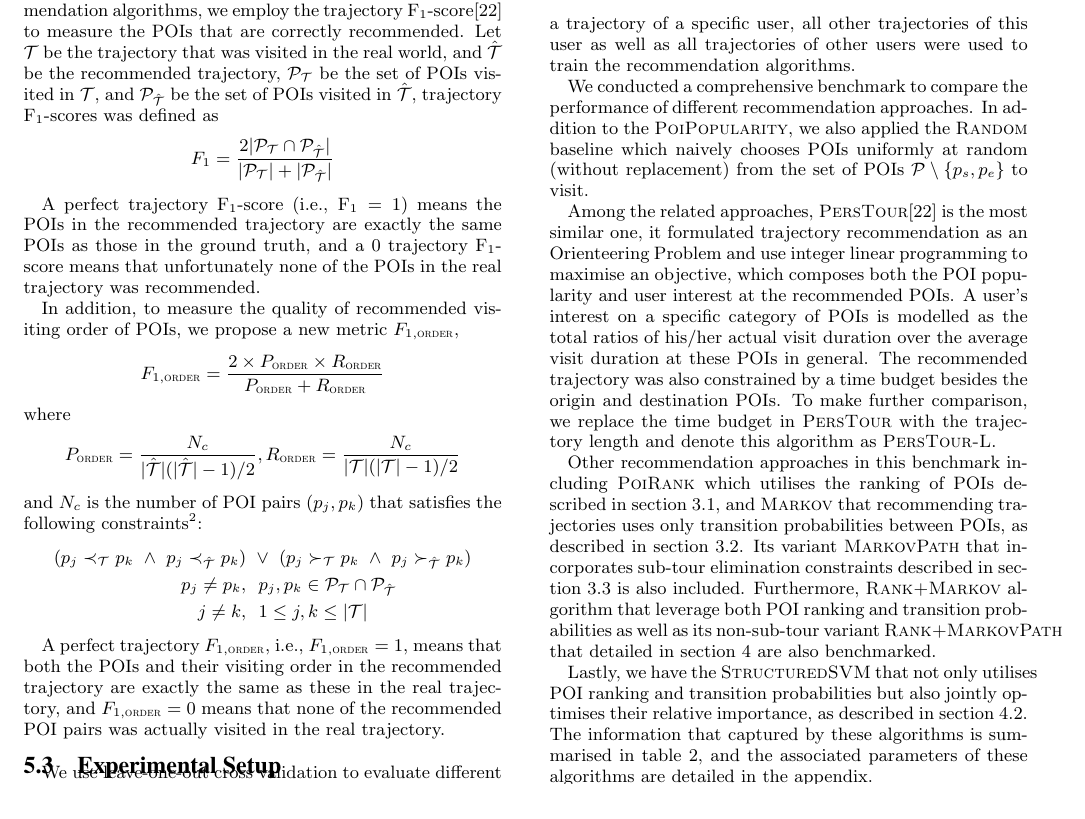
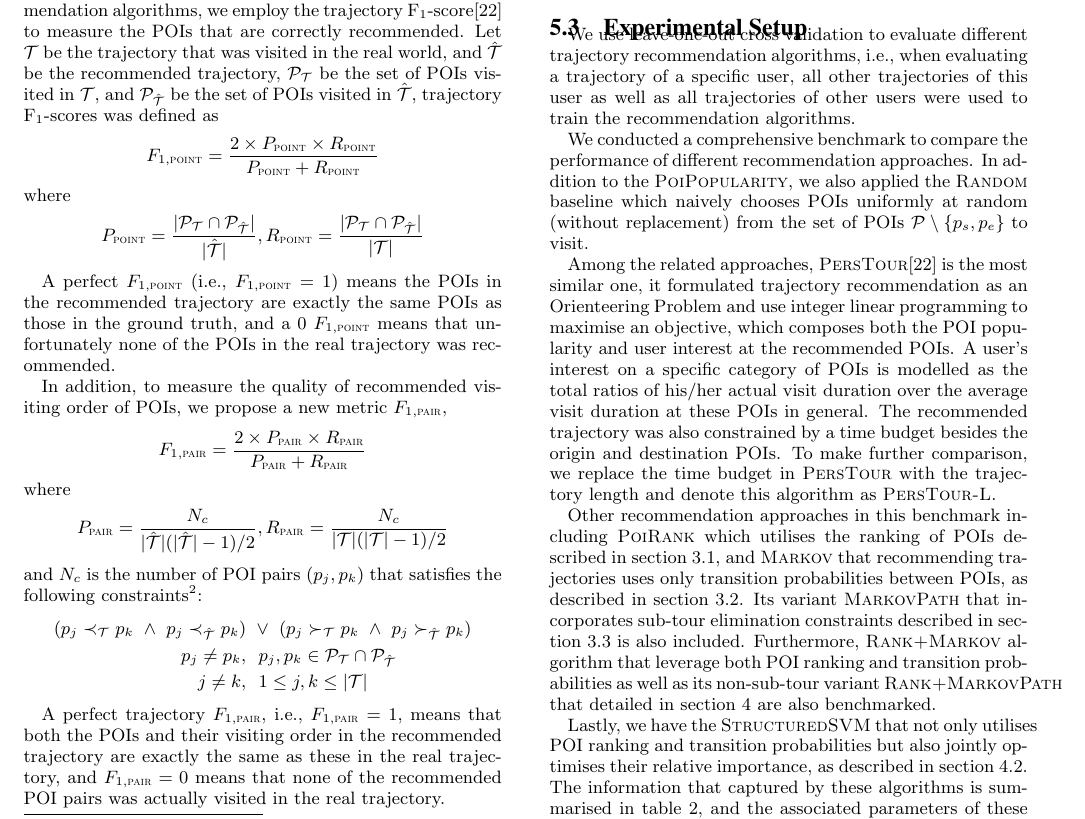
Before and after one commit to chengsoonong/digbeta, a LaTeX paper (tour/cikm16/main.tex, which reads tour/cikm16/4.experiment.tex): part of page 6 of 11, cut so that both start at the same text. Compiled offline with pdfLaTeX.

Commit message:
rename the performance metrics as Point vs Pair

```diff
--- a/tour/cikm16/4.experiment.tex
+++ b/tour/cikm16/4.experiment.tex
@@ -56,27 +56,35 @@ $\mathcal{P}_{\mathcal{T}}$ be the set of POIs visited in $\mathcal{T}$,
 and $\mathcal{P}_{\hat{\mathcal{T}}}$ be the set of POIs visited in $\hat{\mathcal{T}}$,
 trajectory F$_1$-scores was defined as
 \begin{displaymath}
-    F_1 = \frac{2 |\mathcal{P}_{\mathcal{T}} \cap \mathcal{P}_{\hat{\mathcal{T}}}|}
-               {|\mathcal{P}_{\mathcal{T}}| + |\mathcal{P}_{\hat{\mathcal{T}}}|}
-\end{displaymath}
-
-A perfect trajectory F$_1$-score (i.e., F$_1 = 1$) means the POIs in the recommended trajectory are exactly
-the same POIs as those in the ground truth, and a $0$ trajectory F$_1$-score means that unfortunately none of
-the POIs in the real trajectory was recommended.
-
-In addition, to measure the quality of recommended visiting order of POIs,
-we propose a new metric $F_{1,\textsc{order}}$,
-\begin{displaymath}
-F_{1,\textsc{order}} = \frac{2 \times P_{\textsc{order}} \times R_{\textsc{order}}}
-                           {P_{\textsc{order}} + R_{\textsc{order}}}
+F_{1,\textsc{point}} = \frac{2 \times P_{\textsc{point}} \times R_{\textsc{point}}}
+                            {P_{\textsc{point}} + R_{\textsc{point}}}
 \end{displaymath}
 where
 \begin{displaymath}
-P_{\textsc{order}} = \frac{N_c} {|\hat{\mathcal{T}}|(|\hat{\mathcal{T}}|-1) / 2},
-R_{\textsc{order}} = \frac{N_c} {|\mathcal{T}|(|\mathcal{T}|-1) / 2}
+P_{\textsc{point}} = \frac{|\mathcal{P}_{\mathcal{T}} \cap \mathcal{P}_{\hat{\mathcal{T}}}|}
+                          {|\hat{\mathcal{T}}|},
+R_{\textsc{point}} = \frac{|\mathcal{P}_{\mathcal{T}} \cap \mathcal{P}_{\hat{\mathcal{T}}}|}
+                          {|\mathcal{T}|}
+\end{displaymath}
+
+A perfect $F_{1,\textsc{point}}$ (i.e., $F_{1,\textsc{point}} = 1$) means the POIs in
+the recommended trajectory are exactly the same POIs as those in the ground truth,
+and a $0$ $F_{1,\textsc{point}}$ means that unfortunately none of the POIs in the
+real trajectory was recommended.
+
+In addition, to measure the quality of recommended visiting order of POIs,
+we propose a new metric $F_{1,\textsc{pair}}$,
+\begin{displaymath}
+F_{1,\textsc{pair}} = \frac{2 \times P_{\textsc{pair}} \times R_{\textsc{pair}}}
+                           {P_{\textsc{pair}} + R_{\textsc{pair}}}
+\end{displaymath}
+where
+\begin{displaymath}
+P_{\textsc{pair}} = \frac{N_c} {|\hat{\mathcal{T}}|(|\hat{\mathcal{T}}|-1) / 2},
+R_{\textsc{pair}} = \frac{N_c} {|\mathcal{T}|(|\mathcal{T}|-1) / 2}
 \end{displaymath}
 and $N_c$ is the number of POI pairs $(p_j, p_k)$ that satisfies the following
-constraints\footnote{We define $F_{1,\textsc{order}}=0$ if $N_c$ is $0$.}:
+constraints\footnote{We define $F_{1,\textsc{pair}}=0$ if $N_c$ is $0$.}:
 \begin{align*}
     (p_j \prec_{\mathcal{T}} p_k ~\land~ p_j \prec_{\hat{\mathcal{T}}} p_k) & ~\lor~
     (p_j \succ_{\mathcal{T}} p_k ~\land~ p_j \succ_{\hat{\mathcal{T}}} p_k) \\
@@ -84,9 +92,9 @@ constraints\footnote{We define $F_{1,\textsc{order}}=0$ if $N_c$ is $0$.}:
     j \ne k, &~~ 1 \le j, k \le |\mathcal{T}|
 \end{align*}
 
-A perfect trajectory $F_{1,\textsc{order}}$, i.e., $F_{1,\textsc{order}} = 1$, means that both the POIs and their visiting order in the
+A perfect trajectory $F_{1,\textsc{pair}}$, i.e., $F_{1,\textsc{pair}} = 1$, means that both the POIs and their visiting order in the
 recommended trajectory are exactly the same as these in the real trajectory,
-and $F_{1,\textsc{order}} = 0$ means that none of the recommended POI pairs was actually visited in the real trajectory.
+and $F_{1,\textsc{pair}} = 0$ means that none of the recommended POI pairs was actually visited in the real trajectory.
 
 
 \subsection{Experimental Setup}
```
